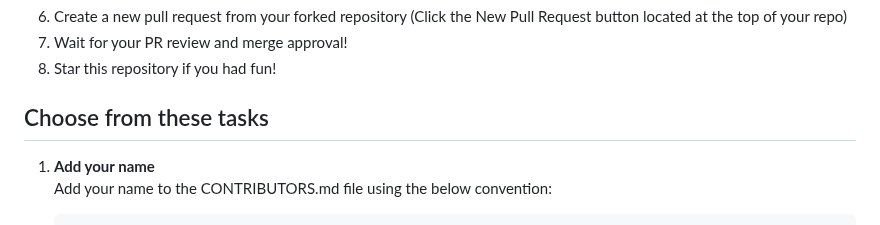
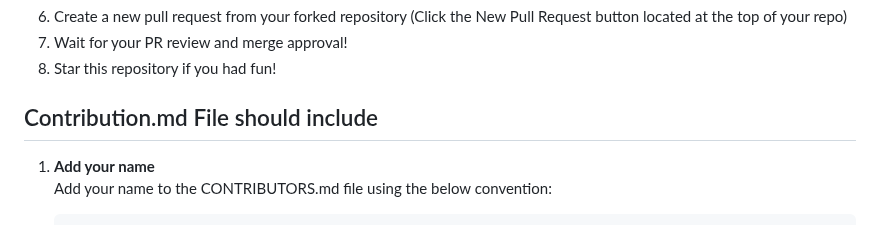
Before and after one commit to bhaavvya/Quiz, a Markdown page: README.md, the part around the change. GitHub-like rendering.

Commit message:
Update README.md (#9)

```diff
--- a/README.md
+++ b/README.md
@@ -32,7 +32,7 @@ git push origin branch-name</code></pre>
   <li>Wait for your PR review and merge approval!</li>
   <li>Star this repository if you had fun!</li>
 </ol>
-<h2>Choose from these tasks</h2>
+<h2>Contribution.md File should include</h2>
 <ol>
   <li><strong>Add your name</strong></li>
   <p>Add your name to the CONTRIBUTORS.md file using the below convention:</p>
```
